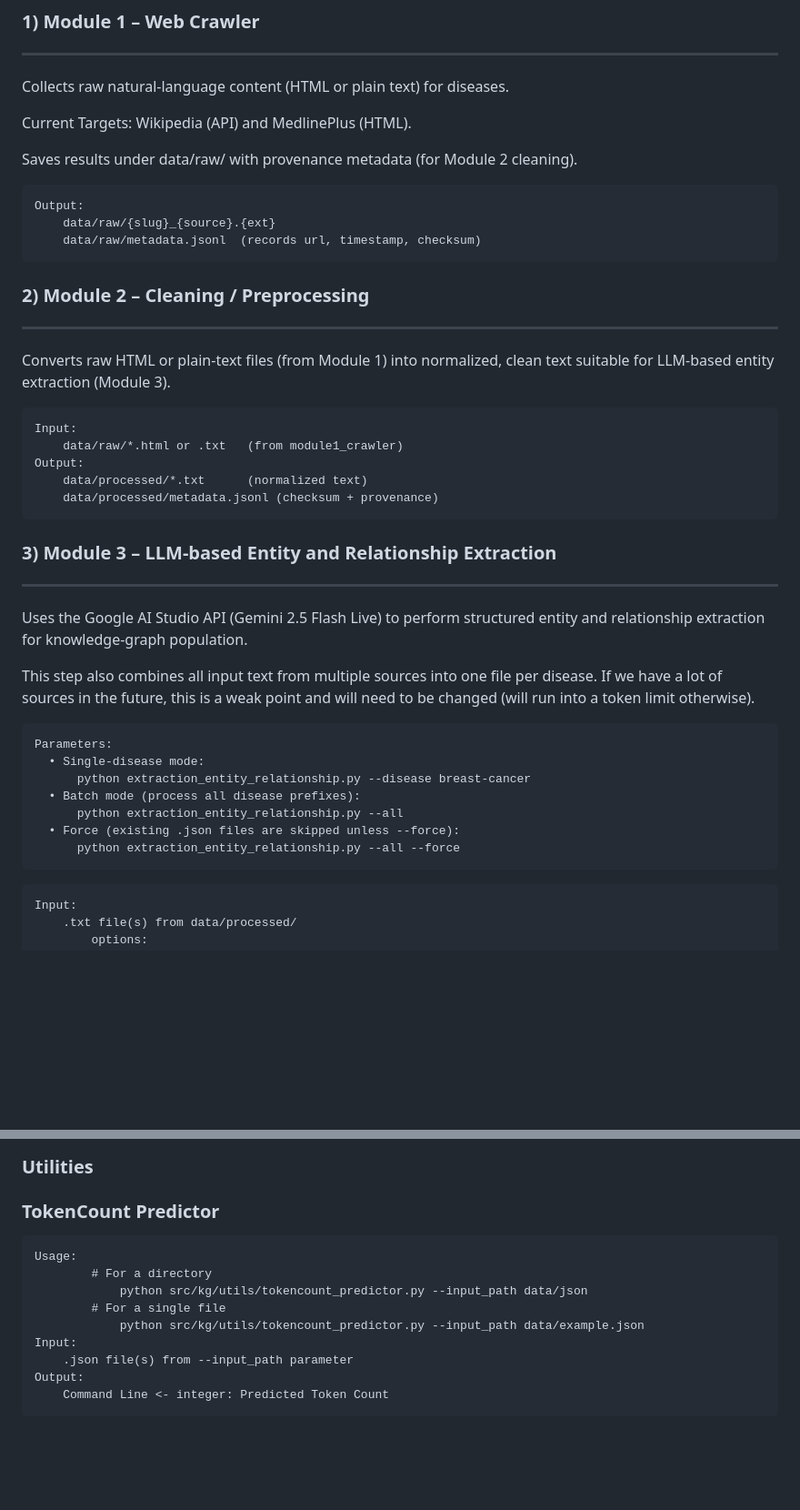
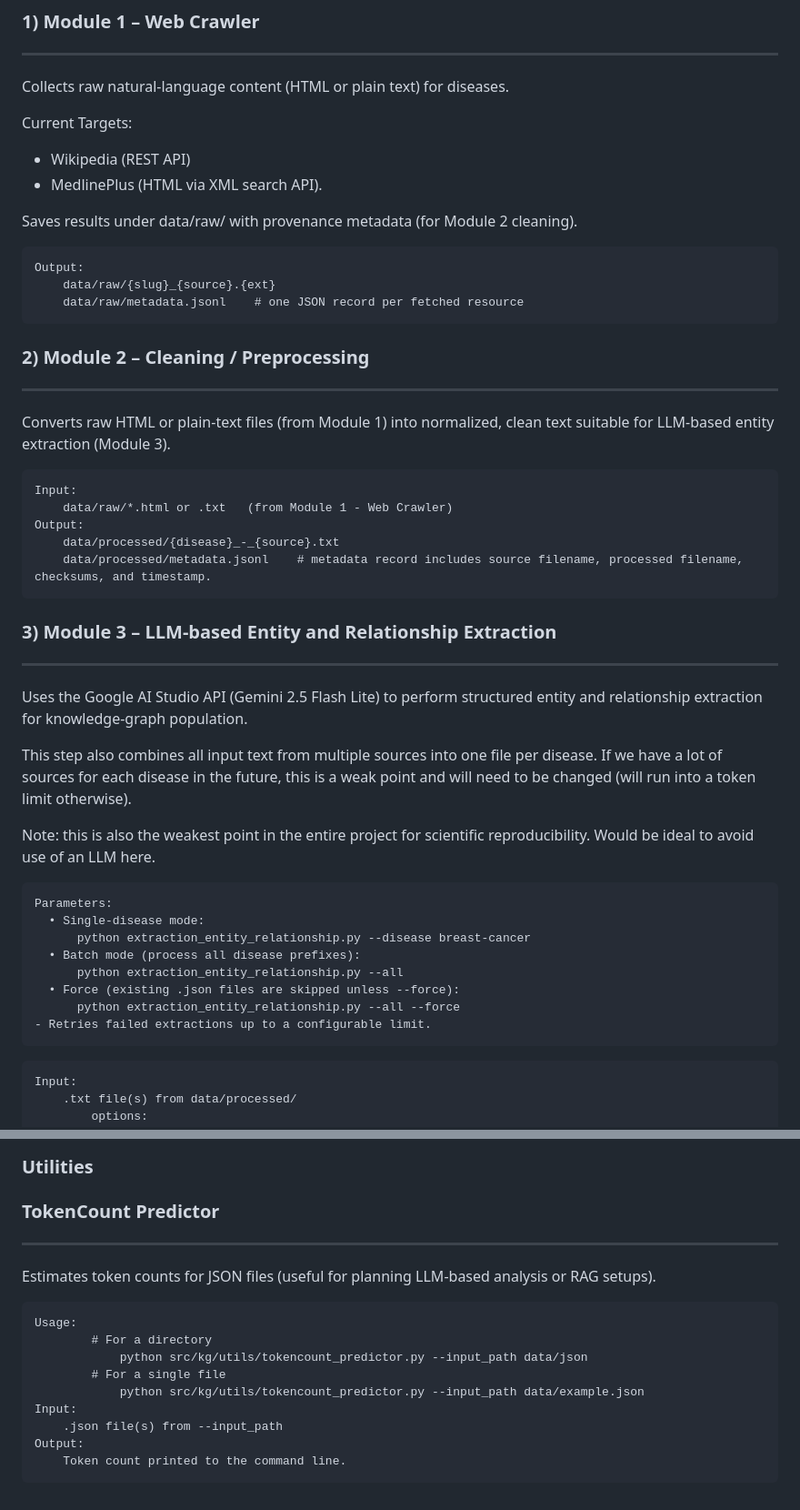
Before and after one commit to LeftMouseButton/pbl2, a Markdown page: README.md, 2 parts joined by grey strips. Shown: that part at 91% size. Rendered like a GitHub page; blank space fills up the shorter version.

````diff
--- a/README.md
+++ b/README.md
@@ -58,14 +47,17 @@ OR
 -----------------------------------
 Collects raw natural-language content (HTML or plain text) for diseases.
 
-Current Targets: Wikipedia (API) and MedlinePlus (HTML).
+Current Targets:
+
+- Wikipedia (REST API)
+- MedlinePlus (HTML via XML search API).
 
 Saves results under data/raw/ with provenance metadata (for Module 2 cleaning).
 
 ```
 Output:
     data/raw/{slug}_{source}.{ext}
-    data/raw/metadata.jsonl  (records url, timestamp, checksum)
+    data/raw/metadata.jsonl    # one JSON record per fetched resource
 ```
 
 ### 2) Module 2 – Cleaning / Preprocessing
@@ -74,17 +66,19 @@ Converts raw HTML or plain-text files (from Module 1) into normalized,
 clean text suitable for LLM-based entity extraction (Module 3).
 ```
 Input:
-    data/raw/*.html or .txt   (from module1_crawler)
+    data/raw/*.html or .txt   (from Module 1 - Web Crawler)
 Output:
-    data/processed/*.txt      (normalized text)
-    data/processed/metadata.jsonl (checksum + provenance)
+    data/processed/{disease}_-_{source}.txt
+    data/processed/metadata.jsonl    # metadata record includes source filename, processed filename, checksums, and timestamp.
 ```
 ### 3) Module 3 – LLM-based Entity and Relationship Extraction
 -----------------------------------
-Uses the Google AI Studio API (Gemini 2.5 Flash Live) to perform structured entity and relationship extraction for knowledge-graph population.
+Uses the Google AI Studio API (Gemini 2.5 Flash Lite) to perform structured entity and relationship extraction for knowledge-graph population.
 
 This step also combines all input text from multiple sources into one file per disease.
-If we have a lot of sources in the future, this is a weak point and will need to be changed (will run into a token limit otherwise).
+If we have a lot of sources for each disease in the future, this is a weak point and will need to be changed (will run into a token limit otherwise).
+
+Note: this is also the weakest point in the entire project for scientific reproducibility. Would be ideal to avoid use of an LLM here.
 
 ```
 Parameters:
@@ -94,6 +88,7 @@ Parameters:
       python extraction_entity_relationship.py --all
   • Force (existing .json files are skipped unless --force):
       python extraction_entity_relationship.py --all --force
+- Retries failed extractions up to a configurable limit.
 ```
 
 ```
@@ -156,6 +151,8 @@ Output:
 
 ### Utilities
 ### TokenCount Predictor
+-----------------------------------
+Estimates token counts for JSON files (useful for planning LLM-based analysis or RAG setups).
 ```
 Usage:
         # For a directory
@@ -163,7 +160,7 @@ Usage:
         # For a single file
             python src/kg/utils/tokencount_predictor.py --input_path data/example.json
 Input:
-    .json file(s) from --input_path parameter
+    .json file(s) from --input_path
 Output:
-    Command Line <- integer: Predicted Token Count
+    Token count printed to the command line.
 ```
````
Also changed, not shown: other parts of README.md (+11 -22 lines).
